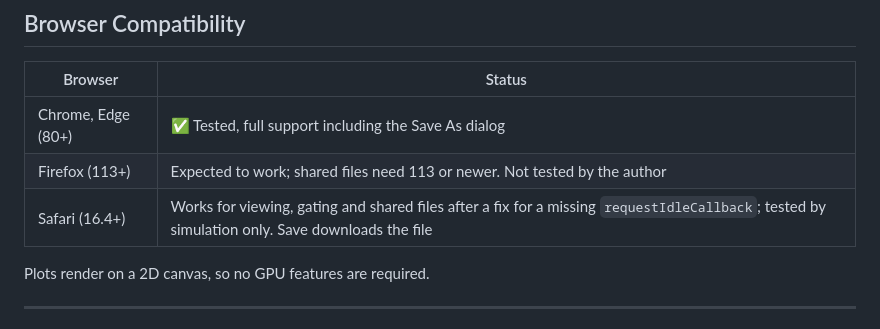
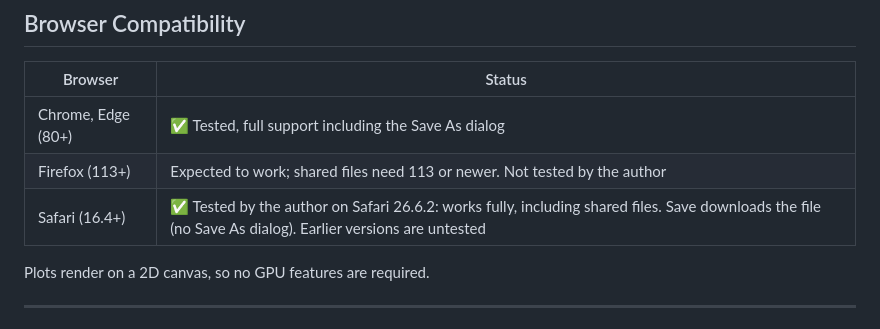
Before and after one commit to davidpng/FlowNg, a Markdown page: README.md, the part around the change. Drawn GitHub-style.

Commit message:
README: Safari 26.6.2 tested by the author, works fully
Co-Authored-By: Claude Sonnet 5.5 <noreply@anthropic.com>

```diff
--- a/README.md
+++ b/README.md
@@ -444,7 +444,7 @@ FlowNG is a research and educational tool **not intended for clinical diagnostic
 |---------|--------|
 | Chrome, Edge (80+) | ✅ Tested, full support including the Save As dialog |
 | Firefox (113+) | Expected to work; shared files need 113 or newer. Not tested by the author |
-| Safari (16.4+) | Works for viewing, gating and shared files after a fix for a missing `requestIdleCallback`; tested by simulation only. Save downloads the file |
+| Safari (16.4+) | ✅ Tested by the author on Safari 26.6.2: works fully, including shared files. Save downloads the file (no Save As dialog). Earlier versions are untested |
 
 Plots render on a 2D canvas, so no GPU features are required.
 
```
